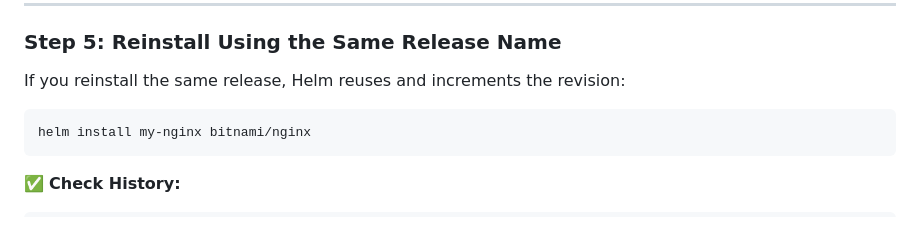
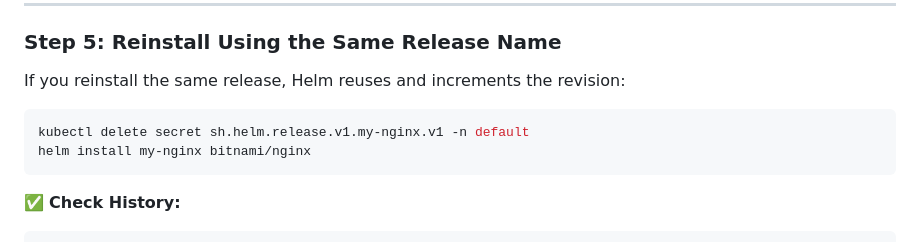
Before and after one commit to msdeepak052/Kubernetes-Imp-Topics, a Markdown page: 32.Helm/Demos/Demo-05: Helm Uninstall with --keep-history flag.md, the part around the change. GitHub-like rendering.

````diff
--- a/32.Helm/Demos/Demo-05: Helm Uninstall with --keep-history flag.md
+++ b/32.Helm/Demos/Demo-05: Helm Uninstall with --keep-history flag.md
@@ -128,6 +128,7 @@ You’ll still see Helm release metadata (depending on your storage driver).
 If you reinstall the same release, Helm reuses and increments the revision:
 
 ```bash
+kubectl delete secret sh.helm.release.v1.my-nginx.v1 -n default
 helm install my-nginx bitnami/nginx
 ```
 
````
